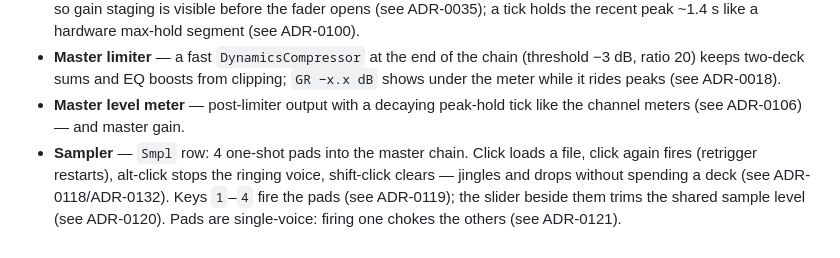
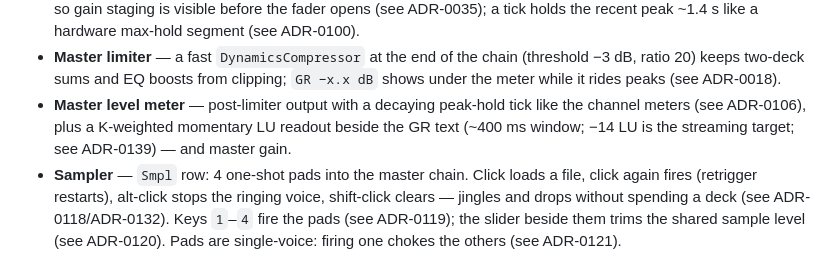
Before and after one commit to shizukutanaka/Acro-DJ-Mixer, a Markdown page: README.md, the part around the change. Drawn GitHub-style.

Commit message:
docs: README master LU readout
Co-Authored-By: うめ <app.shizukutanaka@gmail.com>

```diff
--- a/README.md
+++ b/README.md
@@ -303,8 +303,9 @@ to classic varispeed tempo. Use option 2 for the full feature set.
   from clipping; `GR −x.x dB` shows under the meter while it rides
   peaks (see ADR-0018).
 - **Master level meter** — post-limiter output with a decaying
-  peak-hold tick like the channel meters (see ADR-0106) — and
-  master gain.
+  peak-hold tick like the channel meters (see ADR-0106), plus a
+  K-weighted momentary LU readout beside the GR text (~400 ms window;
+  −14 LU is the streaming target; see ADR-0139) — and master gain.
 - **Sampler** — `Smpl` row: 4 one-shot pads into the master chain.
   Click loads a file, click again fires (retrigger restarts),
   alt-click stops the ringing voice, shift-click clears — jingles
```
